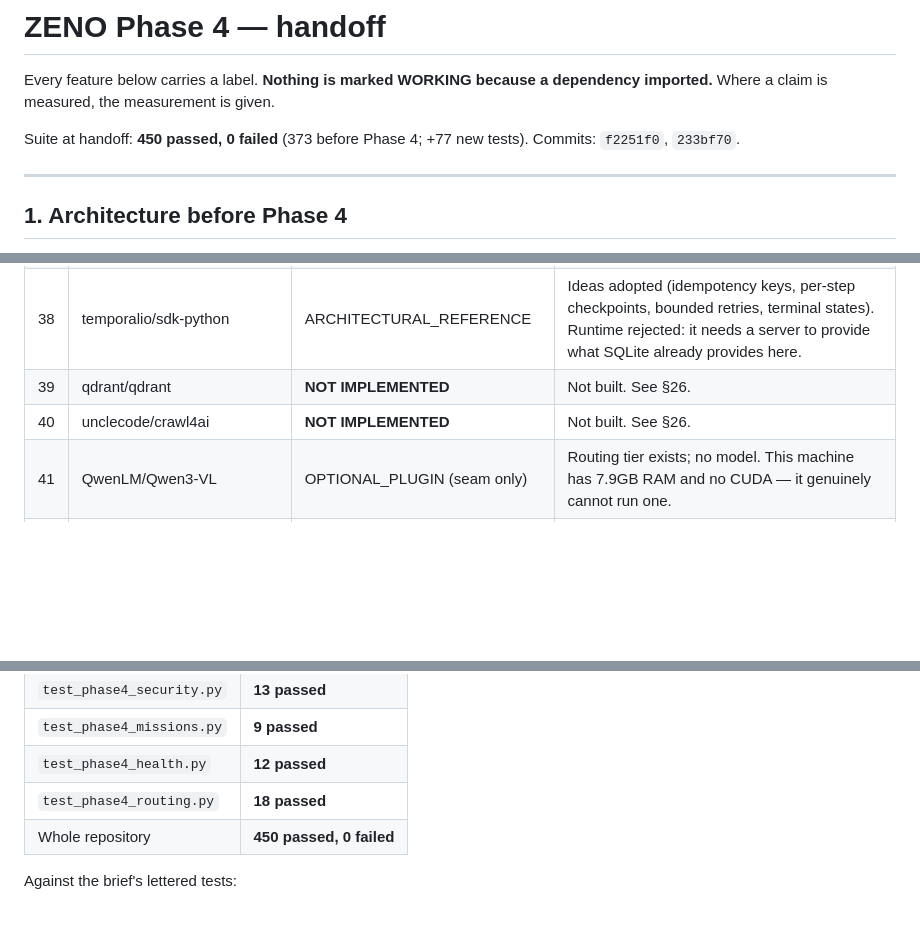
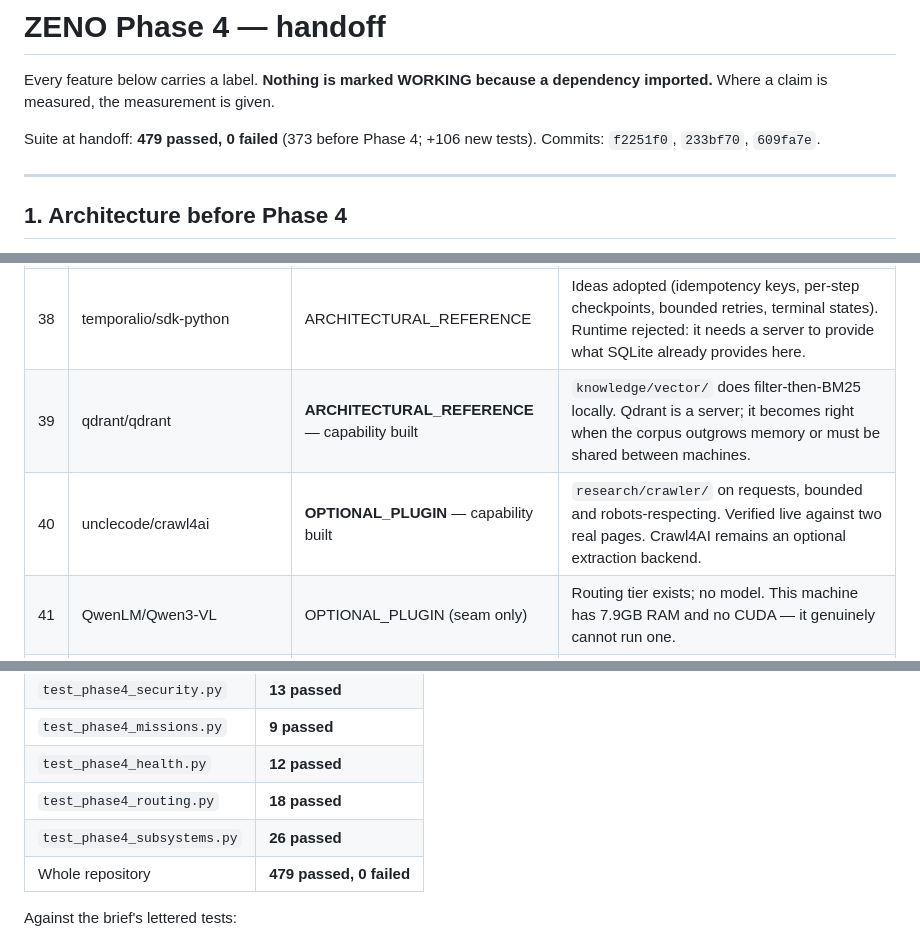
Before and after one commit to ezeh-d/zenoai321, a Markdown page: docs/PHASE4_HANDOFF.md, 3 parts joined by grey strips. Drawn GitHub-style; blank space fills up the shorter version.

```diff
--- a/docs/PHASE4_HANDOFF.md
+++ b/docs/PHASE4_HANDOFF.md
@@ -3,8 +3,8 @@
 Every feature below carries a label. **Nothing is marked WORKING because a
 dependency imported.** Where a claim is measured, the measurement is given.
 
-Suite at handoff: **450 passed, 0 failed** (373 before Phase 4; +77 new tests).
-Commits: `f2251f0`, `233bf70`.
+Suite at handoff: **479 passed, 0 failed** (373 before Phase 4; +106 new tests).
+Commits: `f2251f0`, `233bf70`, `609fa7e`.
 
 ---
 
@@ -43,8 +43,8 @@ Cold import of the full core is still **1.25s** — none of this loads until use
 | 36 | NousResearch/hermes-agent | ARCHITECTURAL_REFERENCE | Concepts taken (procedural skills, confidence-gated learning, cross-session recall). ZENO stays ZENO; no code, no rename. |
 | 37 | bytedance/UI-TARS-desktop | ARCHITECTURAL_REFERENCE | Its event-stream idea became `computer/lifecycle.py`. Its visual operator is rung 7 of the ladder — a real seam, not installed. |
 | 38 | temporalio/sdk-python | ARCHITECTURAL_REFERENCE | Ideas adopted (idempotency keys, per-step checkpoints, bounded retries, terminal states). Runtime rejected: it needs a server to provide what SQLite already provides here. |
-| 39 | qdrant/qdrant | **NOT IMPLEMENTED** | Not built. See §26. |
-| 40 | unclecode/crawl4ai | **NOT IMPLEMENTED** | Not built. See §26. |
+| 39 | qdrant/qdrant | **ARCHITECTURAL_REFERENCE** — capability built | `knowledge/vector/` does filter-then-BM25 locally. Qdrant is a server; it becomes right when the corpus outgrows memory or must be shared between machines. |
+| 40 | unclecode/crawl4ai | **OPTIONAL_PLUGIN** — capability built | `research/crawler/` on requests, bounded and robots-respecting. Verified live against two real pages. Crawl4AI remains an optional extraction backend. |
 | 41 | QwenLM/Qwen3-VL | OPTIONAL_PLUGIN (seam only) | Routing tier exists; no model. This machine has 7.9GB RAM and no CUDA — it genuinely cannot run one. |
 | 42 | m87-labs/moondream | OPTIONAL_PLUGIN (seam only) | Same. LIGHT tier is routable and reports unavailable. |
 | 43 | NVIDIA-NeMo/Guardrails | REJECTED (capability built directly) | NeMo is a Colang runtime and an LLM-call layer around the model. ZENO needed provenance enforcement, which is ~200 lines and has no runtime cost. Adding NeMo would have meant a second prompt pipeline for a weaker guarantee. |
@@ -118,7 +118,8 @@ ACCESSIBILITY vision tier need no flag and work today.
 | `test_phase4_missions.py` | **9 passed** |
 | `test_phase4_health.py` | **12 passed** |
 | `test_phase4_routing.py` | **18 passed** |
-| Whole repository | **450 passed, 0 failed** |
+| `test_phase4_subsystems.py` | **26 passed** |
+| Whole repository | **479 passed, 0 failed** |
 
 Against the brief's lettered tests:
 
```
Also changed, not shown: other parts of docs/PHASE4_HANDOFF.md (+20 -12 lines).
